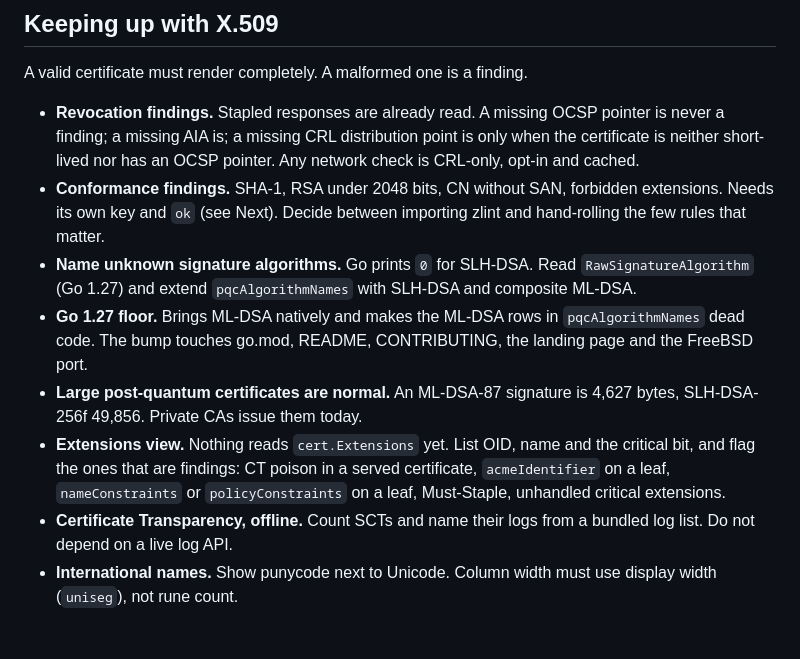
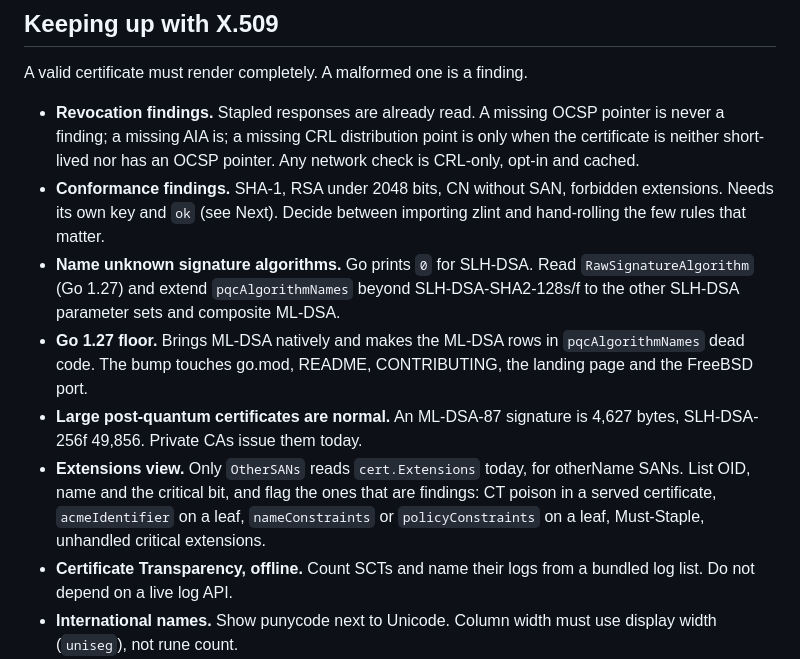
Before and after one commit to kanywst/y509, a Markdown page: ROADMAP.md, the part around the change. Drawn GitHub-style; blank space fills up the shorter version.

Commit message:
docs(roadmap): match two items to what already ships

```diff
--- a/ROADMAP.md
+++ b/ROADMAP.md
@@ -25,10 +25,10 @@ A valid certificate must render completely. A malformed one is a finding.
 
 - **Revocation findings.** Stapled responses are already read. A missing OCSP pointer is never a finding; a missing AIA is; a missing CRL distribution point is only when the certificate is neither short-lived nor has an OCSP pointer. Any network check is CRL-only, opt-in and cached.
 - **Conformance findings.** SHA-1, RSA under 2048 bits, CN without SAN, forbidden extensions. Needs its own key and `ok` (see Next). Decide between importing zlint and hand-rolling the few rules that matter.
-- **Name unknown signature algorithms.** Go prints `0` for SLH-DSA. Read `RawSignatureAlgorithm` (Go 1.27) and extend `pqcAlgorithmNames` with SLH-DSA and composite ML-DSA.
+- **Name unknown signature algorithms.** Go prints `0` for SLH-DSA. Read `RawSignatureAlgorithm` (Go 1.27) and extend `pqcAlgorithmNames` beyond SLH-DSA-SHA2-128s/f to the other SLH-DSA parameter sets and composite ML-DSA.
 - **Go 1.27 floor.** Brings ML-DSA natively and makes the ML-DSA rows in `pqcAlgorithmNames` dead code. The bump touches go.mod, README, CONTRIBUTING, the landing page and the FreeBSD port.
 - **Large post-quantum certificates are normal.** An ML-DSA-87 signature is 4,627 bytes, SLH-DSA-256f 49,856. Private CAs issue them today.
-- **Extensions view.** Nothing reads `cert.Extensions` yet. List OID, name and the critical bit, and flag the ones that are findings: CT poison in a served certificate, `acmeIdentifier` on a leaf, `nameConstraints` or `policyConstraints` on a leaf, Must-Staple, unhandled critical extensions.
+- **Extensions view.** Only `OtherSANs` reads `cert.Extensions` today, for otherName SANs. List OID, name and the critical bit, and flag the ones that are findings: CT poison in a served certificate, `acmeIdentifier` on a leaf, `nameConstraints` or `policyConstraints` on a leaf, Must-Staple, unhandled critical extensions.
 - **Certificate Transparency, offline.** Count SCTs and name their logs from a bundled log list. Do not depend on a live log API.
 - **International names.** Show punycode next to Unicode. Column width must use display width (`uniseg`), not rune count.
 - **No-expiry sentinel.** Detect a `9999-12-31` `NotAfter` instead of showing a 2.9-million-day lifetime.
```
